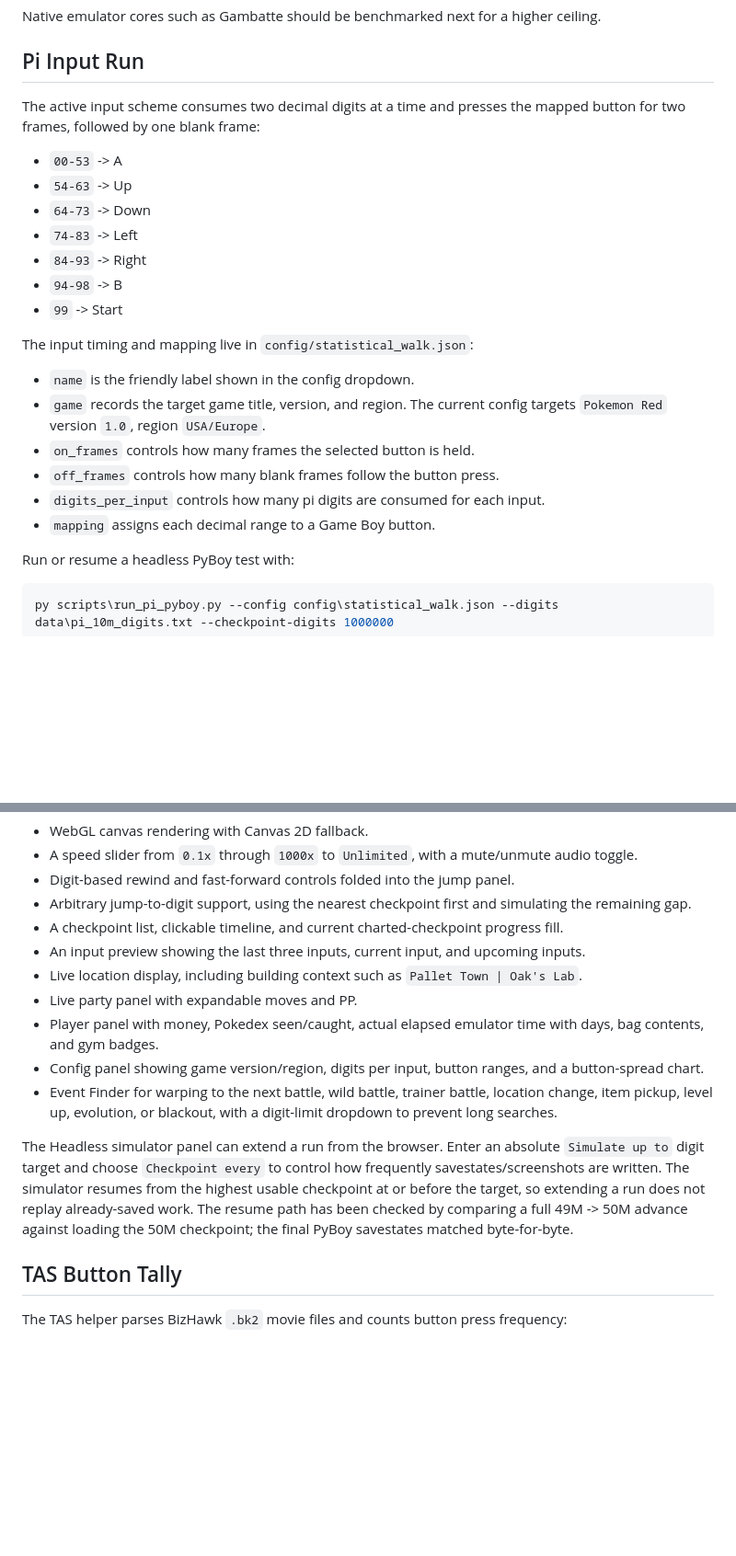
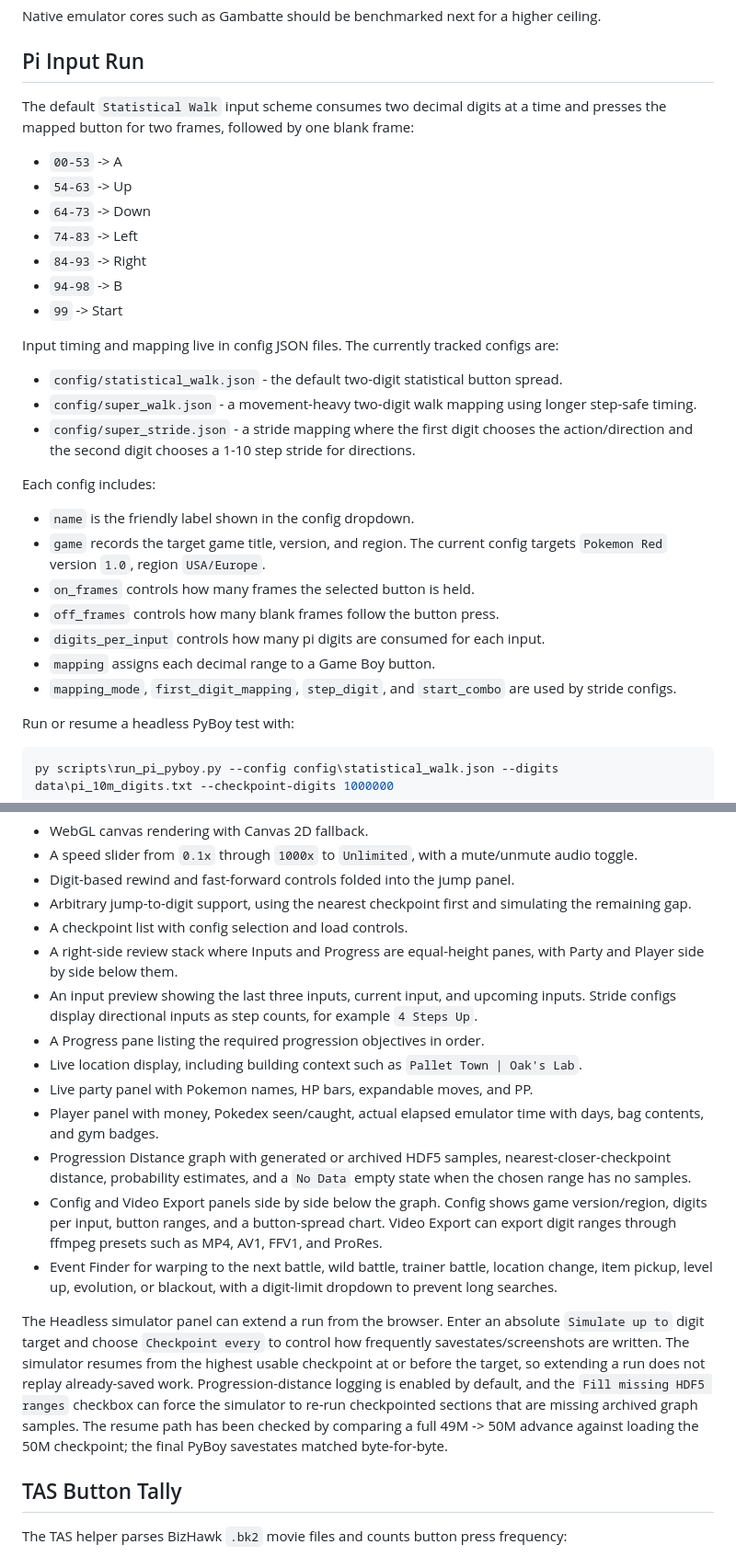
Before and after one commit to charliekempf/piPokemonRed, a Markdown page: README.md, 2 parts joined by grey strips. Shown at 92% size. GitHub-like rendering; blank space fills up the shorter version.

Commit message:
Update README for current reviewer UI

```diff
--- a/README.md
+++ b/README.md
@@ -64,7 +64,7 @@ Native emulator cores such as Gambatte should be benchmarked next for a higher c
 
 ## Pi Input Run
 
-The active input scheme consumes two decimal digits at a time and presses the mapped button for two frames, followed by one blank frame:
+The default `Statistical Walk` input scheme consumes two decimal digits at a time and presses the mapped button for two frames, followed by one blank frame:
 
 - `00-53` -> A
 - `54-63` -> Up
@@ -74,7 +74,13 @@ The active input scheme consumes two decimal digits at a time and presses the ma
 - `94-98` -> B
 - `99` -> Start
 
-The input timing and mapping live in `config/statistical_walk.json`:
+Input timing and mapping live in config JSON files. The currently tracked configs are:
+
+- `config/statistical_walk.json` - the default two-digit statistical button spread.
+- `config/super_walk.json` - a movement-heavy two-digit walk mapping using longer step-safe timing.
+- `config/super_stride.json` - a stride mapping where the first digit chooses the action/direction and the second digit chooses a 1-10 step stride for directions.
+
+Each config includes:
 
 - `name` is the friendly label shown in the config dropdown.
 - `game` records the target game title, version, and region. The current config targets `Pokemon Red` version `1.0`, region `USA/Europe`.
@@ -82,6 +88,7 @@ The input timing and mapping live in `config/statistical_walk.json`:
 - `off_frames` controls how many blank frames follow the button press.
 - `digits_per_input` controls how many pi digits are consumed for each input.
 - `mapping` assigns each decimal range to a Game Boy button.
+- `mapping_mode`, `first_digit_mapping`, `step_digit`, and `start_combo` are used by stride configs.
 
 Run or resume a headless PyBoy test with:
 
@@ -131,15 +138,18 @@ The web reviewer continues the same pi input stream from the checkpoint. It serv
 - A speed slider from `0.1x` through `1000x` to `Unlimited`, with a mute/unmute audio toggle.
 - Digit-based rewind and fast-forward controls folded into the jump panel.
 - Arbitrary jump-to-digit support, using the nearest checkpoint first and simulating the remaining gap.
-- A checkpoint list, clickable timeline, and current charted-checkpoint progress fill.
-- An input preview showing the last three inputs, current input, and upcoming inputs.
+- A checkpoint list with config selection and load controls.
+- A right-side review stack where Inputs and Progress are equal-height panes, with Party and Player side by side below them.
+- An input preview showing the last three inputs, current input, and upcoming inputs. Stride configs display directional inputs as step counts, for example `4 Steps Up`.
+- A Progress pane listing the required progression objectives in order.
 - Live location display, including building context such as `Pallet Town | Oak's Lab`.
-- Live party panel with expandable moves and PP.
+- Live party panel with Pokemon names, HP bars, expandable moves, and PP.
 - Player panel with money, Pokedex seen/caught, actual elapsed emulator time with days, bag contents, and gym badges.
-- Config panel showing game version/region, digits per input, button ranges, and a button-spread chart.
+- Progression Distance graph with generated or archived HDF5 samples, nearest-closer-checkpoint distance, probability estimates, and a `No Data` empty state when the chosen range has no samples.
+- Config and Video Export panels side by side below the graph. Config shows game version/region, digits per input, button ranges, and a button-spread chart. Video Export can export digit ranges through ffmpeg presets such as MP4, AV1, FFV1, and ProRes.
 - Event Finder for warping to the next battle, wild battle, trainer battle, location change, item pickup, level up, evolution, or blackout, with a digit-limit dropdown to prevent long searches.
 
-The Headless simulator panel can extend a run from the browser. Enter an absolute `Simulate up to` digit target and choose `Checkpoint every` to control how frequently savestates/screenshots are written. The simulator resumes from the highest usable checkpoint at or before the target, so extending a run does not replay already-saved work. The resume path has been checked by comparing a full 49M -> 50M advance against loading the 50M checkpoint; the final PyBoy savestates matched byte-for-byte.
+The Headless simulator panel can extend a run from the browser. Enter an absolute `Simulate up to` digit target and choose `Checkpoint every` to control how frequently savestates/screenshots are written. The simulator resumes from the highest usable checkpoint at or before the target, so extending a run does not replay already-saved work. Progression-distance logging is enabled by default, and the `Fill missing HDF5 ranges` checkbox can force the simulator to re-run checkpointed sections that are missing archived graph samples. The resume path has been checked by comparing a full 49M -> 50M advance against loading the 50M checkpoint; the final PyBoy savestates matched byte-for-byte.
 
 ## TAS Button Tally
 
```
Also changed, not shown: other parts of README.md (+1 -1 lines).
